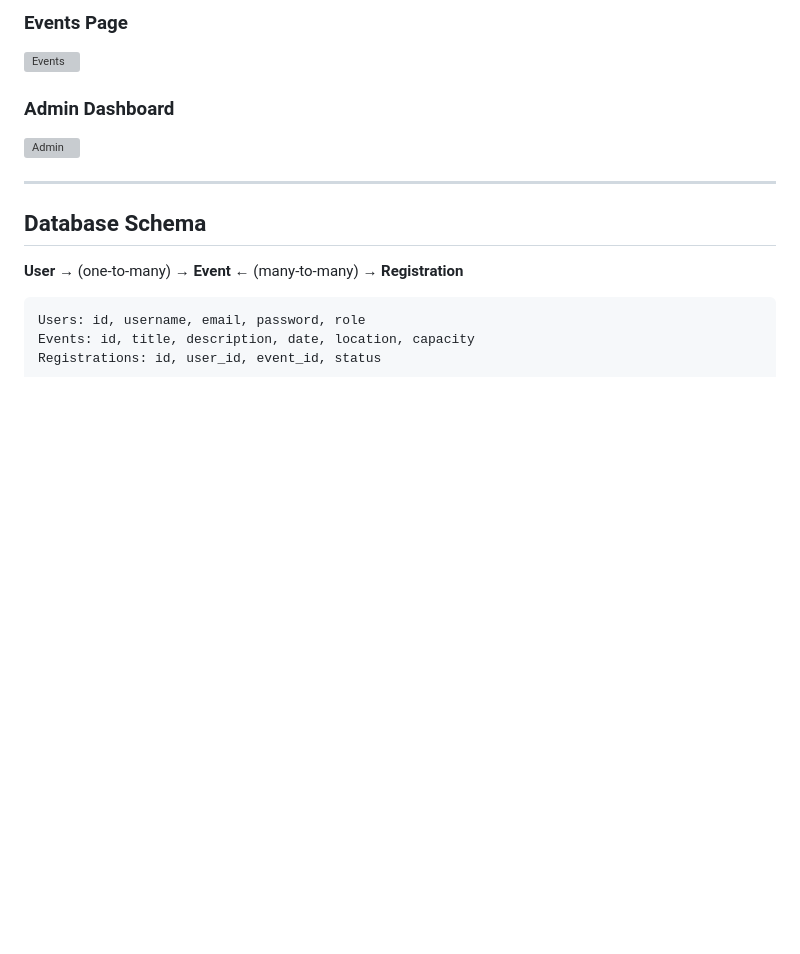
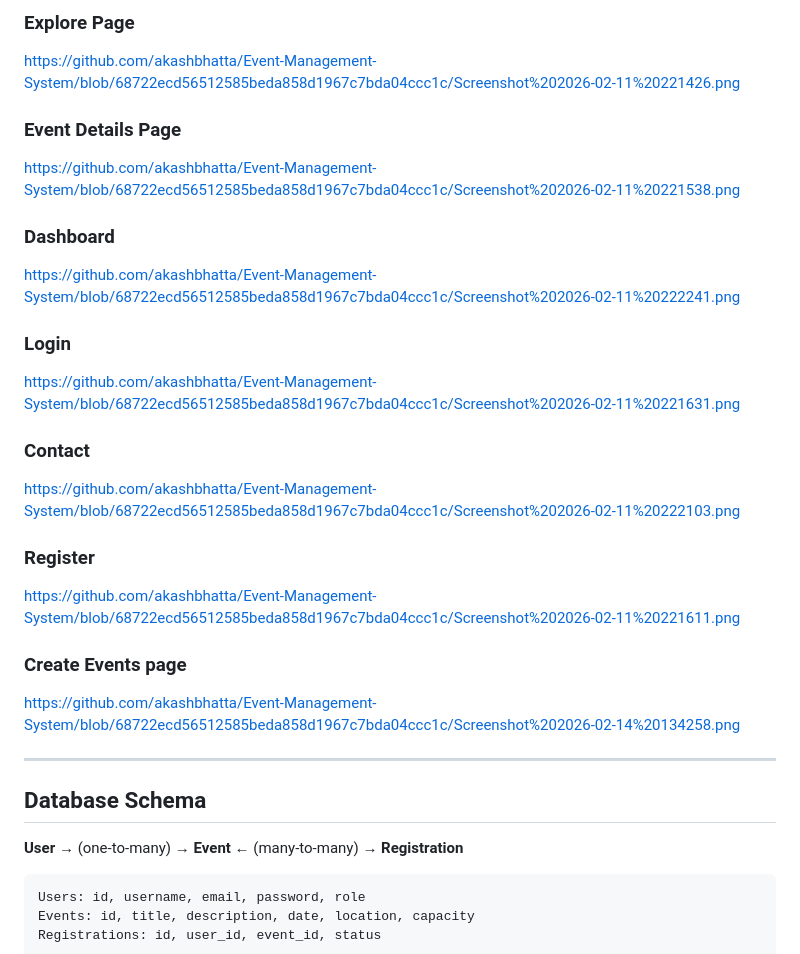
Before and after one commit to akashbhatta/Event-Management-System, a Markdown page: README.MD, the part around one of its changes. GitHub-like rendering; blank space fills up the shorter version; grey boxes are pictures that could not be loaded.

Commit message:
Feat: Added screenshots

```diff
--- a/README.MD
+++ b/README.MD
@@ -133,9 +133,24 @@ EVENT-MANAGEMENT-SYSTEM/
 
-### Events Page
-![Events](screenshots/events.png)
+### Explore Page
+https://github.com/akashbhatta/Event-Management-System/blob/68722ecd56512585beda858d1967c7bda04ccc1c/Screenshot%202026-02-11%20221426.png
 
-### Admin Dashboard
-![Admin](screenshots/admin-dashboard.png)
+### Event Details Page
+https://github.com/akashbhatta/Event-Management-System/blob/68722ecd56512585beda858d1967c7bda04ccc1c/Screenshot%202026-02-11%20221538.png
+
+### Dashboard
+https://github.com/akashbhatta/Event-Management-System/blob/68722ecd56512585beda858d1967c7bda04ccc1c/Screenshot%202026-02-11%20222241.png
+
+### Login
+https://github.com/akashbhatta/Event-Management-System/blob/68722ecd56512585beda858d1967c7bda04ccc1c/Screenshot%202026-02-11%20221631.png
+
+### Contact
+https://github.com/akashbhatta/Event-Management-System/blob/68722ecd56512585beda858d1967c7bda04ccc1c/Screenshot%202026-02-11%20222103.png
+
+### Register
+https://github.com/akashbhatta/Event-Management-System/blob/68722ecd56512585beda858d1967c7bda04ccc1c/Screenshot%202026-02-11%20221611.png
+
+### Create Events page
+https://github.com/akashbhatta/Event-Management-System/blob/68722ecd56512585beda858d1967c7bda04ccc1c/Screenshot%202026-02-14%20134258.png
 
 ---
 
```
Also changed, not shown: other parts of README.MD (+1 -1 lines).
